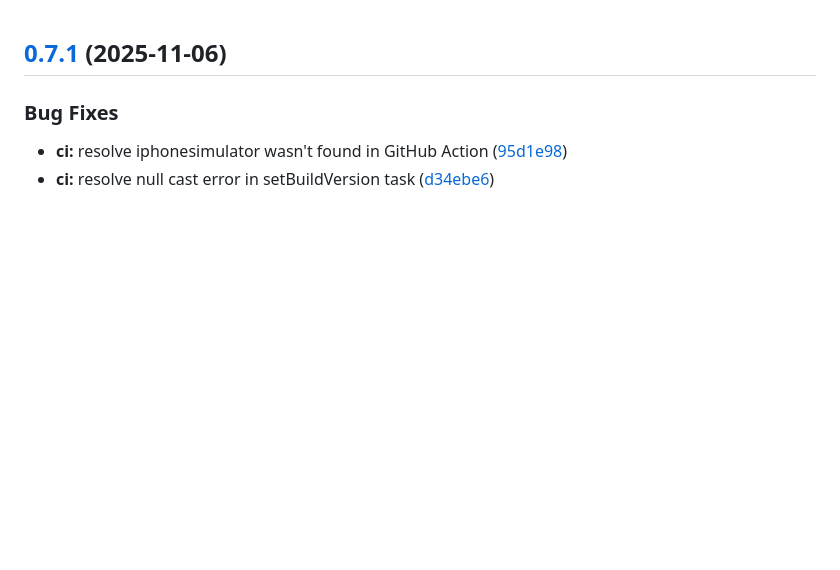
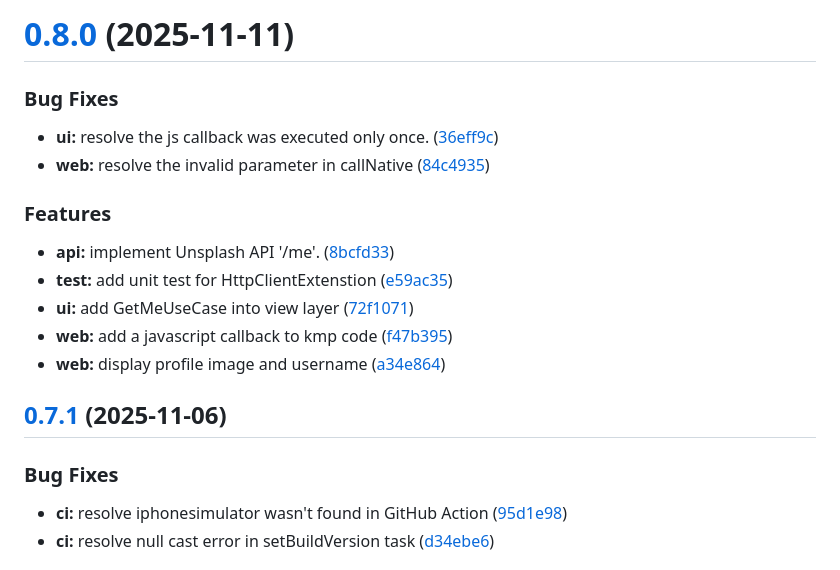
Before and after one commit to lackary/api-client-kmp, a Markdown page: CHANGELOG.md, the part around the change. Drawn GitHub-style; blank space fills up the shorter version.

Commit message:
chore(release): 0.8.0 [skip ci]
# [0.8.0](https://github.com/lackary/api-client-kmp/compare/0.7.1...0.8.0) (2025-11-11)

### Bug Fixes

* **ui:** resolve the js callback was executed only once. ([36eff9c](https://github.com/lackary/api-client-kmp/commit/36eff9c701ca5054fc36c0c2b379dc64a4e94764))
* **web:** resolve the invalid parameter in callNative ([84c4935](https://github.com/lackary/api-client-kmp/commit/84c4935bc9d8213a4d2edc03934c1e262dcbb386))

### Features

* **api:** implement Unsplash API '/me'. ([8bcfd33](https://github.com/lackary/api-client-kmp/commit/8bcfd33d60624125a135f8b681e54a5bc0eb448f))
* **test:** add unit test for HttpClientExtenstion ([e59ac35](https://github.com/lackary/api-client-kmp/commit/e59ac35e5f57c365dddc0682e3e0ab2405e98bfe))
* **ui:** add GetMeUseCase into view layer ([72f1071](https://github.com/lackary/api-client-kmp/commit/72f1071a12223bfdbe6d9ee1bc0576875c219bf3))
* **web:** add a javascript callback to kmp code ([f47b395](https://github.com/lackary/api-client-kmp/commit/f47b395954030c9a7f05c48fd6e49f5fa2424561))
* **web:** display profile image and username ([a34e864](https://github.com/lackary/api-client-kmp/commit/a34e8642ab168b1209cb99cee13bd06af22a8f33))

```diff
--- a/CHANGELOG.md
+++ b/CHANGELOG.md
@@ -1,3 +1,20 @@
+# [0.8.0](https://github.com/lackary/api-client-kmp/compare/0.7.1...0.8.0) (2025-11-11)
+
+
+### Bug Fixes
+
+* **ui:** resolve the js callback was executed only once. ([36eff9c](https://github.com/lackary/api-client-kmp/commit/36eff9c701ca5054fc36c0c2b379dc64a4e94764))
+* **web:** resolve the invalid parameter in callNative ([84c4935](https://github.com/lackary/api-client-kmp/commit/84c4935bc9d8213a4d2edc03934c1e262dcbb386))
+
+
+### Features
+
+* **api:** implement Unsplash API '/me'. ([8bcfd33](https://github.com/lackary/api-client-kmp/commit/8bcfd33d60624125a135f8b681e54a5bc0eb448f))
+* **test:** add unit test for HttpClientExtenstion ([e59ac35](https://github.com/lackary/api-client-kmp/commit/e59ac35e5f57c365dddc0682e3e0ab2405e98bfe))
+* **ui:** add GetMeUseCase into view layer ([72f1071](https://github.com/lackary/api-client-kmp/commit/72f1071a12223bfdbe6d9ee1bc0576875c219bf3))
+* **web:** add a javascript callback to kmp code ([f47b395](https://github.com/lackary/api-client-kmp/commit/f47b395954030c9a7f05c48fd6e49f5fa2424561))
+* **web:** display profile image and username ([a34e864](https://github.com/lackary/api-client-kmp/commit/a34e8642ab168b1209cb99cee13bd06af22a8f33))
+
 ## [0.7.1](https://github.com/lackary/api-client-kmp/compare/0.7.0...0.7.1) (2025-11-06)
 
 
```
